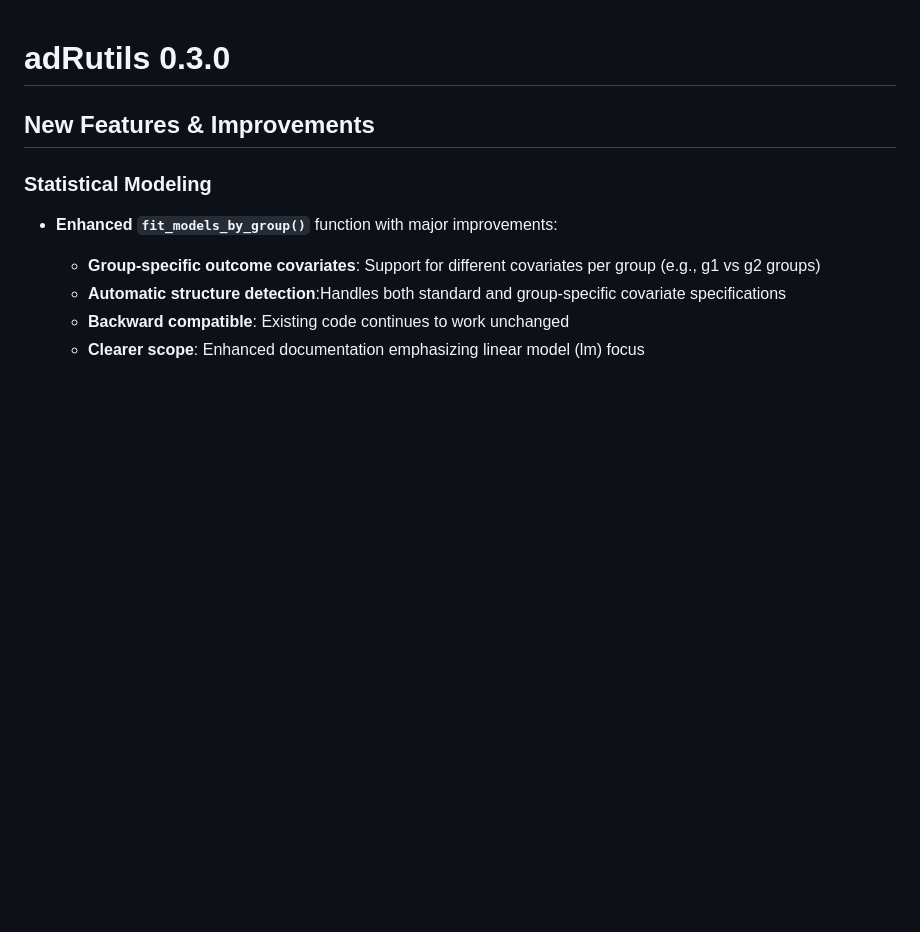
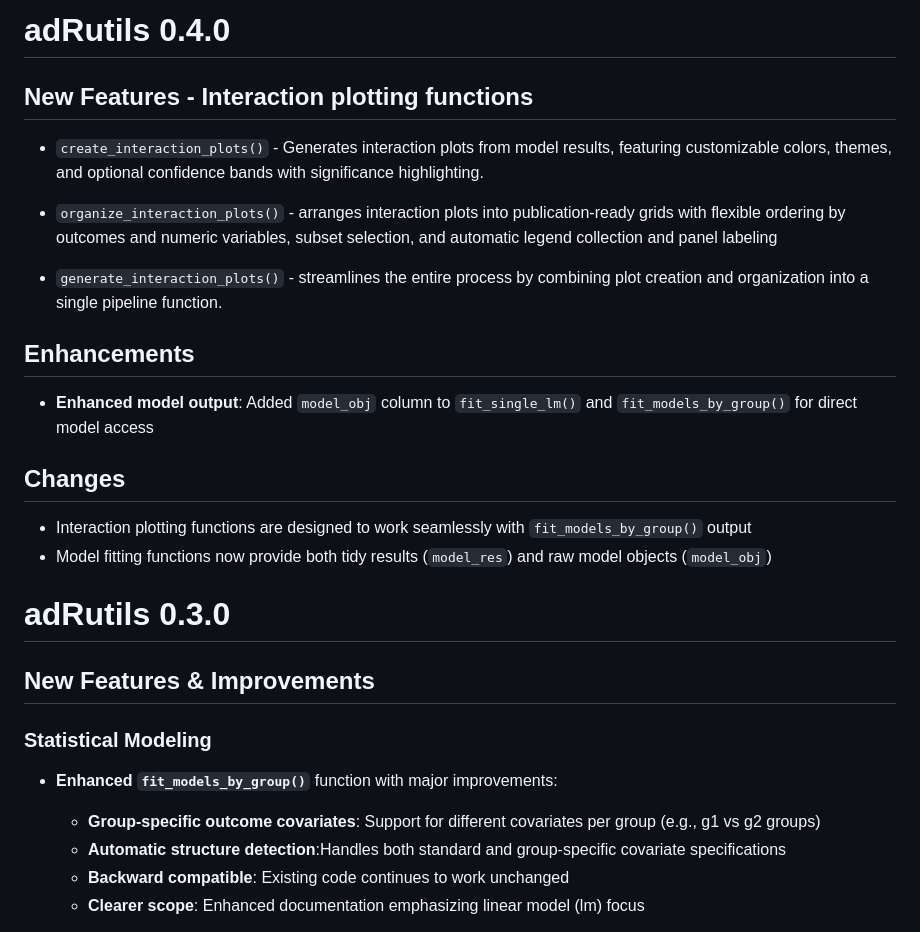
Before and after one commit to anaboeriu14/adRutils, a Markdown page: NEWS.md, the part around the change. Drawn GitHub-style; blank space fills up the shorter version.

```diff
--- a/NEWS.md
+++ b/NEWS.md
@@ -1,3 +1,26 @@
+# adRutils 0.4.0
+
+## New Features - Interaction plotting functions
+
+- `create_interaction_plots()`  - Generates interaction plots from model results,
+featuring customizable colors, themes, and optional confidence bands with
+significance highlighting.
+
+- `organize_interaction_plots()` - arranges interaction plots into publication-ready grids with
+flexible ordering by outcomes and numeric variables, subset selection, and automatic legend collection and panel labeling
+
+-  `generate_interaction_plots()`  - streamlines the entire process by combining
+plot creation and organization into a single pipeline function.
+
+## Enhancements
+
+* **Enhanced model output**: Added `model_obj` column to `fit_single_lm()` and `fit_models_by_group()`
+for direct model access
+
+## Changes
+* Interaction plotting functions are designed to work seamlessly with `fit_models_by_group()` output
+* Model fitting functions now provide both tidy results (`model_res`) and raw model objects (`model_obj`)
+
 # adRutils 0.3.0
 
 ## New Features & Improvements
```
Also changed, not shown: README.md (+6 -7 lines).
